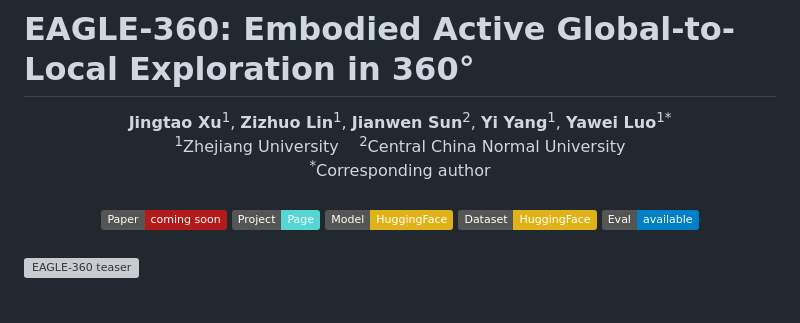
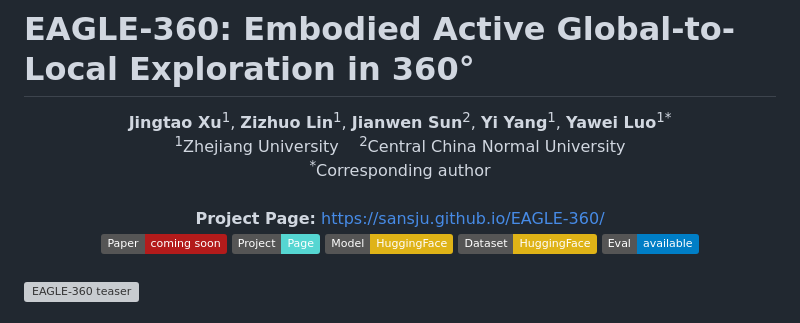
Before and after one commit to Sansju/EAGLE-360, a Markdown page: README.md, the part around the change. GitHub-like rendering; badges without logos; grey boxes are pictures that could not be loaded.

Commit message:
Add explicit project page link

```diff
--- a/README.md
+++ b/README.md
@@ -9,6 +9,9 @@
 </div>
 
 <br>
+<div align="center">
+  <b>Project Page:</b> <a href="https://sansju.github.io/EAGLE-360/">https://sansju.github.io/EAGLE-360/</a>
+</div>
 
 <div align="center">
   <a href="#"><img src="https://img.shields.io/badge/Paper-coming_soon-b31b1b.svg" alt="Paper"></a>
```
